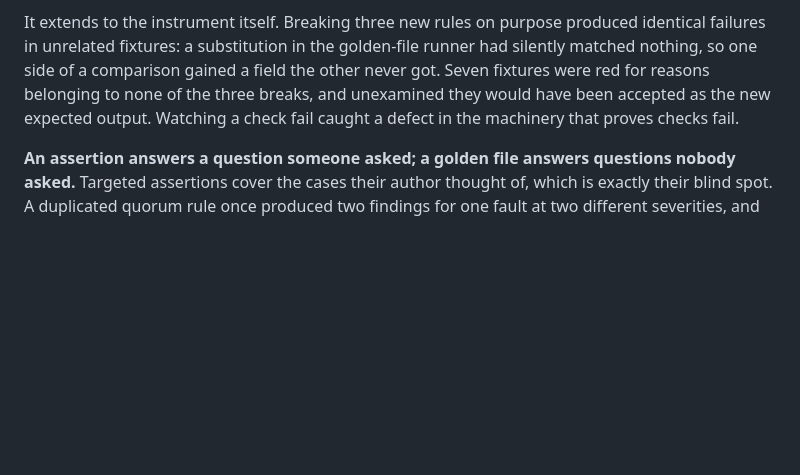
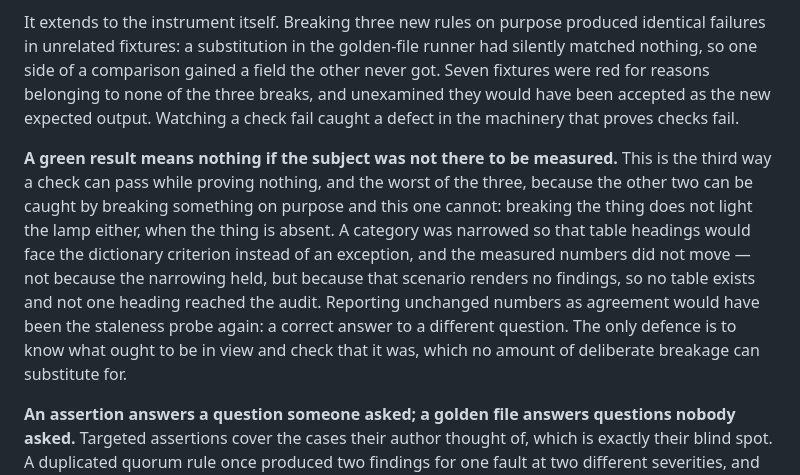
Before and after one commit to Rackpathlabs/kolla-tools, a Markdown page: SCOPE.md, the part around the change. Rendered like a GitHub page; blank space fills up the shorter version.

Commit message:
SCOPE.md: the third way a green result can mean nothing
Two are already recorded — a check that cannot fail (an empty pattern, a regex
that matches nothing), and a check that never sees the path (one run, one
configuration). The third is that the subject was not present when the
measurement was taken.

It is the worst of the three because the other two are caught by breaking
something deliberately, and this one is not: breaking the thing does not light
the lamp either, when the thing is absent. Narrowing a category so table
headings would face the dictionary criterion left the numbers unchanged — not
because the narrowing held, but because that scenario renders no findings, so
no table exists and no heading reached the audit.

The defence is the only one available: know what ought to be in view, and check
that it was.

Co-Authored-By: Claude Opus 5 <noreply@anthropic.com>

```diff
--- a/SCOPE.md
+++ b/SCOPE.md
@@ -203,6 +203,17 @@ Seven fixtures were red for reasons belonging to none of the three breaks, and u
 they would have been accepted as the new expected output. Watching a check fail caught a
 defect in the machinery that proves checks fail.
 
+**A green result means nothing if the subject was not there to be measured.** This is the
+third way a check can pass while proving nothing, and the worst of the three, because the
+other two can be caught by breaking something on purpose and this one cannot: breaking the
+thing does not light the lamp either, when the thing is absent. A category was narrowed so
+that table headings would face the dictionary criterion instead of an exception, and the
+measured numbers did not move — not because the narrowing held, but because that scenario
+renders no findings, so no table exists and not one heading reached the audit. Reporting
+unchanged numbers as agreement would have been the staleness probe again: a correct answer
+to a different question. The only defence is to know what ought to be in view and check
+that it was, which no amount of deliberate breakage can substitute for.
+
 **An assertion answers a question someone asked; a golden file answers questions nobody
 asked.** Targeted assertions cover the cases their author thought of, which is exactly
 their blind spot. A duplicated quorum rule once produced two findings for one fault at two
```
